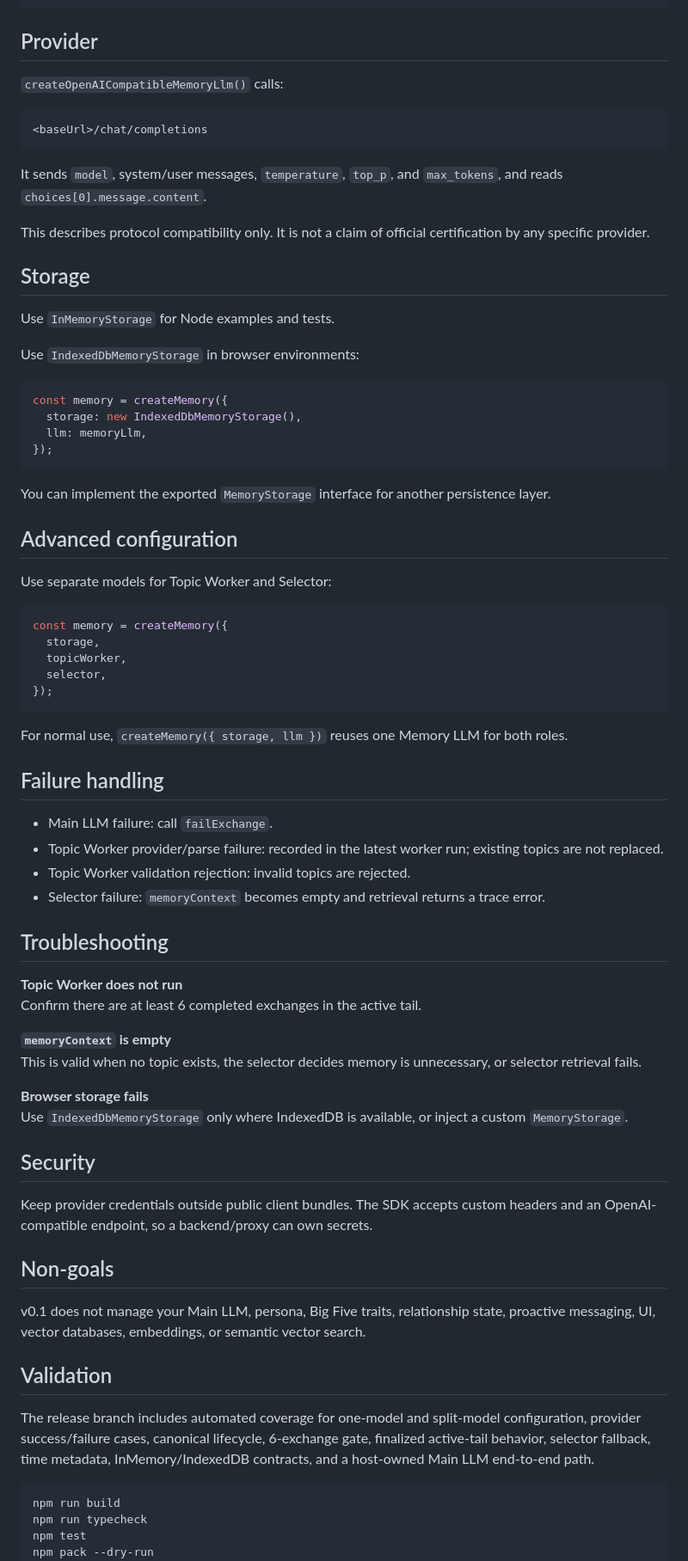
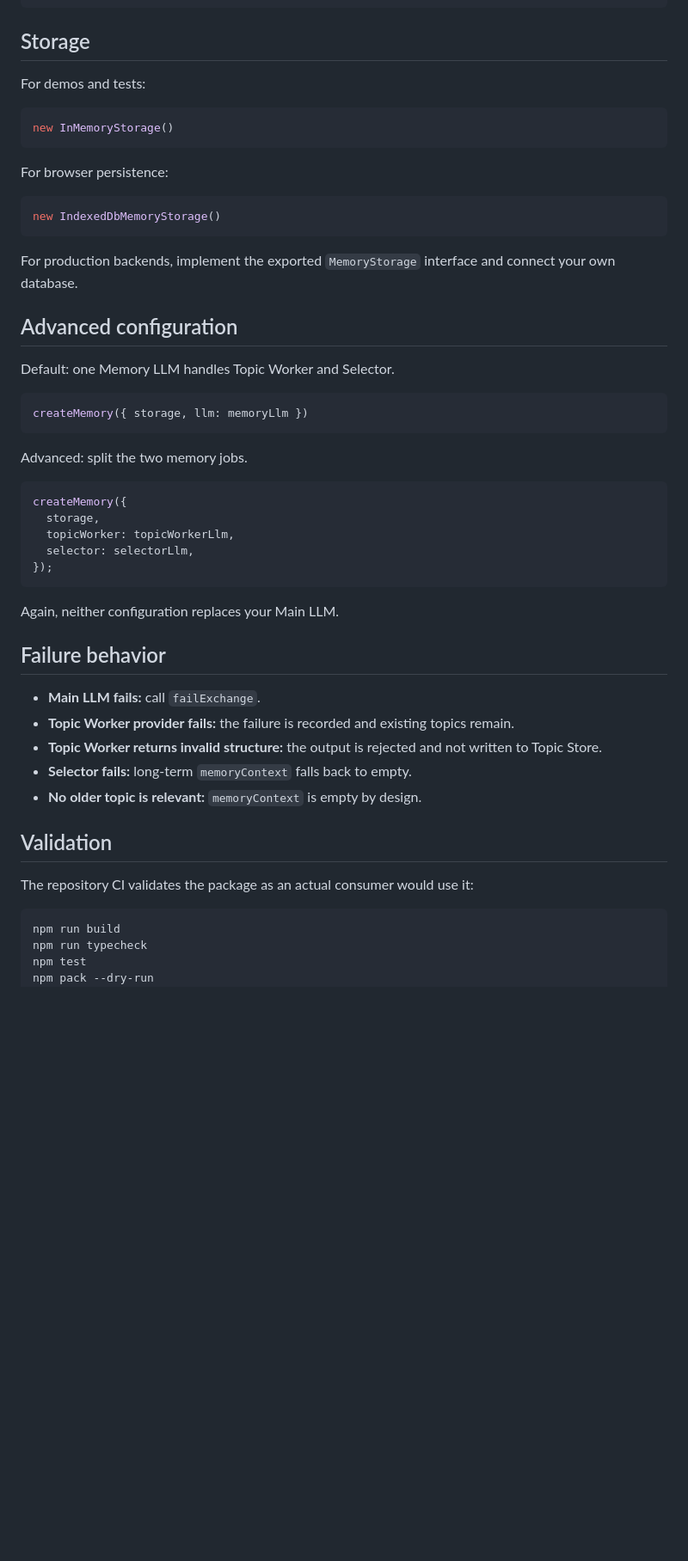
Before and after one commit to ziningshu-code/memory-system-mvp, a Markdown page: README.md, the part around one of its changes. Shown at 86% size. Drawn GitHub-style; blank space fills up the shorter version.

Commit message:
docs: polish README product story

````diff
--- a/README.md
+++ b/README.md
@@ -144,76 +259,53 @@ clear
 }
 ```
 
-## Provider
+## Storage
 
-`createOpenAICompatibleMemoryLlm()` calls:
+For demos and tests:
 
-```text
-<baseUrl>/chat/completions
+```ts
+new InMemoryStorage()
 ```
 
-It sends `model`, system/user messages, `temperature`, `top_p`, and `max_tokens`, and reads `choices[0].message.content`.
-
-This describes protocol compatibility only. It is not a claim of official certification by any specific provider.
-
-## Storage
-
-Use `InMemoryStorage` for Node examples and tests.
-
-Use `IndexedDbMemoryStorage` in browser environments:
+For browser persistence:
 
 ```ts
-const memory = createMemory({
-  storage: new IndexedDbMemoryStorage(),
-  llm: memoryLlm,
+new IndexedDbMemoryStorage()
+```
+
+For production backends, implement the exported `MemoryStorage` interface and connect your own database.
+
+## Advanced configuration
+
+Default: one Memory LLM handles Topic Worker and Selector.
+
+```ts
+createMemory({ storage, llm: memoryLlm })
+```
+
+Advanced: split the two memory jobs.
+
+```ts
+createMemory({
+  storage,
+  topicWorker: topicWorkerLlm,
+  selector: selectorLlm,
 });
 ```
 
-You can implement the exported `MemoryStorage` interface for another persistence layer.
+Again, neither configuration replaces your Main LLM.
 
-## Advanced configuration
+## Failure behavior
 
-Use separate models for Topic Worker and Selector:
-
-```ts
-const memory = createMemory({
-  storage,
-  topicWorker,
-  selector,
-});
-```
-
-For normal use, `createMemory({ storage, llm })` reuses one Memory LLM for both roles.
-
-## Failure handling
-
-- Main LLM failure: call `failExchange`.
-- Topic Worker provider/parse failure: recorded in the latest worker run; existing topics are not replaced.
-- Topic Worker validation rejection: invalid topics are rejected.
-- Selector failure: `memoryContext` becomes empty and retrieval returns a trace error.
-
-## Troubleshooting
-
-**Topic Worker does not run**
-Confirm there are at least 6 completed exchanges in the active tail.
-
-**`memoryContext` is empty**
-This is valid when no topic exists, the selector decides memory is unnecessary, or selector retrieval fails.
-
-**Browser storage fails**
-Use `IndexedDbMemoryStorage` only where IndexedDB is available, or inject a custom `MemoryStorage`.
-
-## Security
-
-Keep provider credentials outside public client bundles. The SDK accepts custom headers and an OpenAI-compatible endpoint, so a backend/proxy can own secrets.
-
-## Non-goals
-
-v0.1 does not manage your Main LLM, persona, Big Five traits, relationship state, proactive messaging, UI, vector databases, embeddings, or semantic vector search.
+- **Main LLM fails:** call `failExchange`.
+- **Topic Worker provider fails:** the failure is recorded and existing topics remain.
+- **Topic Worker returns invalid structure:** the output is rejected and not written to Topic Store.
+- **Selector fails:** long-term `memoryContext` falls back to empty.
+- **No older topic is relevant:** `memoryContext` is empty by design.
 
 ## Validation
 
-The release branch includes automated coverage for one-model and split-model configuration, provider success/failure cases, canonical lifecycle, 6-exchange gate, finalized active-tail behavior, selector fallback, time metadata, InMemory/IndexedDB contracts, and a host-owned Main LLM end-to-end path.
+The repository CI validates the package as an actual consumer would use it:
 
 ```bash
 npm run build
````
Also changed, not shown: other parts of README.md (+161 -42 lines).
